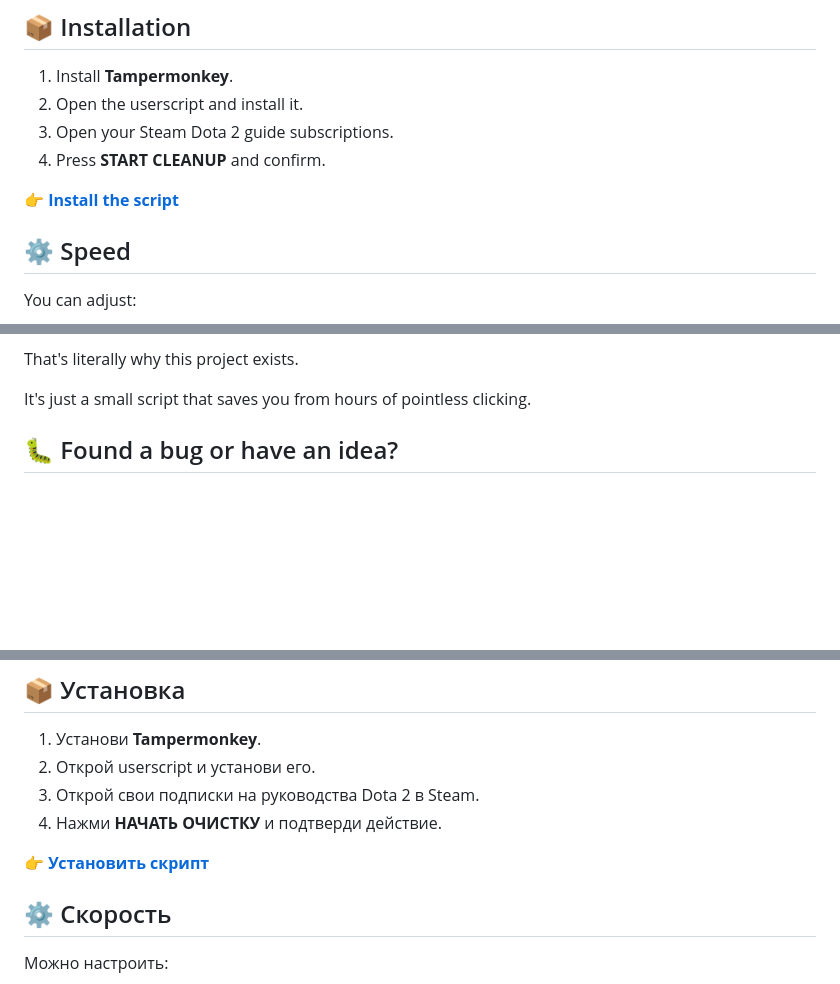
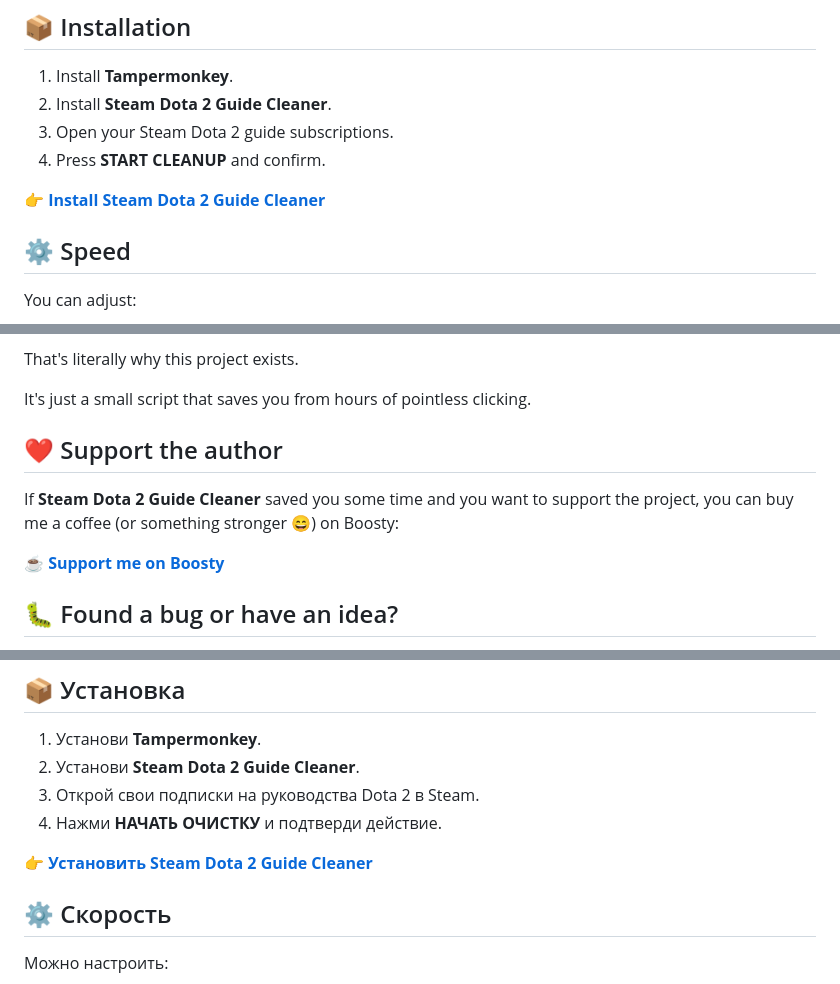
Before and after one commit to Ga4iGnida/steam-dota-guide-cleaner, a Markdown page: README.md, 3 parts joined by grey strips. Drawn GitHub-style; blank space fills up the shorter version.

Commit message:
docs: polish script naming and add Boosty support link

```diff
--- a/README.md
+++ b/README.md
@@ -54,11 +54,11 @@ Unsubscribing is not automatically reversible by the script, so make sure you re
 ## 📦 Installation
 
 1. Install **Tampermonkey**.
-2. Open the userscript and install it.
+2. Install **Steam Dota 2 Guide Cleaner**.
 3. Open your Steam Dota 2 guide subscriptions.
 4. Press **START CLEANUP** and confirm.
 
-**[👉 Install the script](https://raw.githubusercontent.com/Ga4iGnida/steam-dota-guide-cleaner/main/steam-dota-guide-cleaner.user.js)**
+**[👉 Install Steam Dota 2 Guide Cleaner](https://raw.githubusercontent.com/Ga4iGnida/steam-dota-guide-cleaner/main/steam-dota-guide-cleaner.user.js)**
 
 ## ⚙️ Speed
 
@@ -86,6 +86,12 @@ And you think:
 That's literally why this project exists.
 
 It's just a small script that saves you from hours of pointless clicking.
+
+## ❤️ Support the author
+
+If **Steam Dota 2 Guide Cleaner** saved you some time and you want to support the project, you can buy me a coffee (or something stronger 😄) on Boosty:
+
+**[☕ Support me on Boosty](https://boosty.to/ga4ignida)**
 
 ## 🐛 Found a bug or have an idea?
 
@@ -143,11 +149,11 @@ It's just a small script that saves you from hours of pointless clicking.
 ## 📦 Установка
 
 1. Установи **Tampermonkey**.
-2. Открой userscript и установи его.
+2. Установи **Steam Dota 2 Guide Cleaner**.
 3. Открой свои подписки на руководства Dota 2 в Steam.
 4. Нажми **НАЧАТЬ ОЧИСТКУ** и подтверди действие.
 
-**[👉 Установить скрипт](https://raw.githubusercontent.com/Ga4iGnida/steam-dota-guide-cleaner/main/steam-dota-guide-cleaner.user.js)**
+**[👉 Установить Steam Dota 2 Guide Cleaner](https://raw.githubusercontent.com/Ga4iGnida/steam-dota-guide-cleaner/main/steam-dota-guide-cleaner.user.js)**
 
 ## ⚙️ Скорость
 
```
Also changed, not shown: other parts of README.md (+7 -1 lines).
